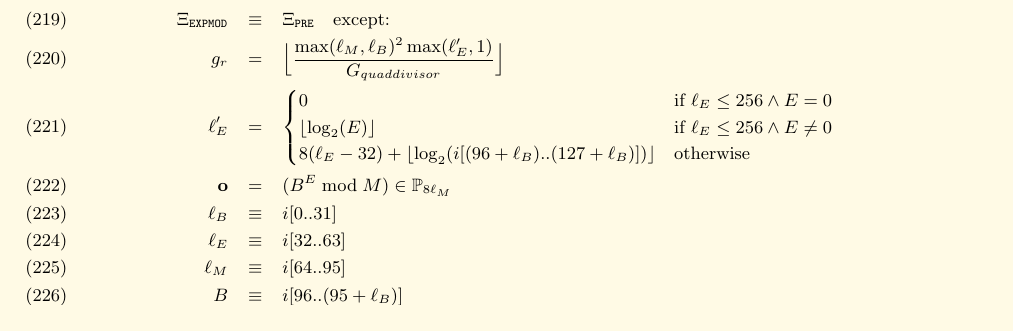
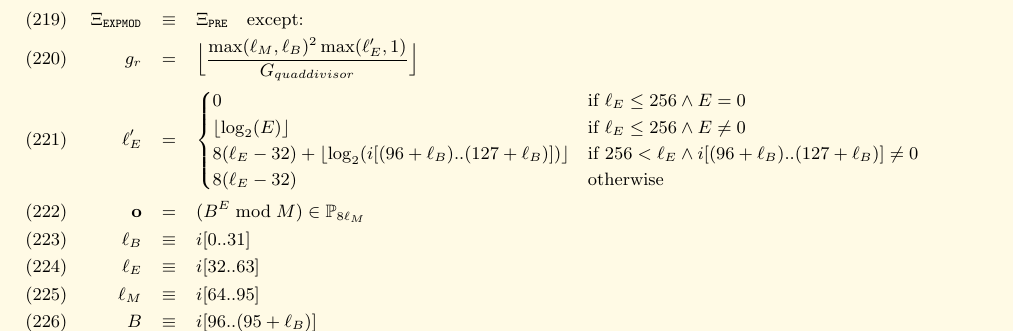
Before and after one commit to ethereum/yellowpaper, a LaTeX paper (Paper.tex): part of page 20 of 35, cut so that both start at the same text. Compiled offline with pdfLaTeX; a LaTeX package or settings file that is missing is left out.

Commit message:
Fill in a corner case

```diff
--- a/Paper.tex
+++ b/Paper.tex
@@ -1447,7 +1447,8 @@ g_r &=& \Big\lfloor\frac{\max(\ell_M,\ell_B)^2\max(\ell'_E,1)}{G_{quaddivisor}}\
 \ell'_E &=& \begin{cases}
 0 & \text{if}\ \ell_E\le 256\wedge E=0 \\
 \lfloor \log_2(E)\rfloor &\text{if}\ \ell_E\le 256 \wedge E \neq 0 \\
-8(\ell_E - 32) + \lfloor \log_2(i[(96+\ell_B)..(127+\ell_B)]) \rfloor & \text{otherwise} \\
+8(\ell_E - 32) + \lfloor \log_2(i[(96+\ell_B)..(127+\ell_B)]) \rfloor & \text{if}\ 256 < \ell_E \wedge i[(96 + \ell_B)..(127 + \ell_B)]\neq 0 \\
+8(\ell_E - 32) & \text{otherwise} \\
 \end{cases} \\
 \mathbf o &=& (B^E\bmod M)\in\mathbb P_{8\ell_M} \\
 \ell_B &\equiv& i[0..31] \\
```
